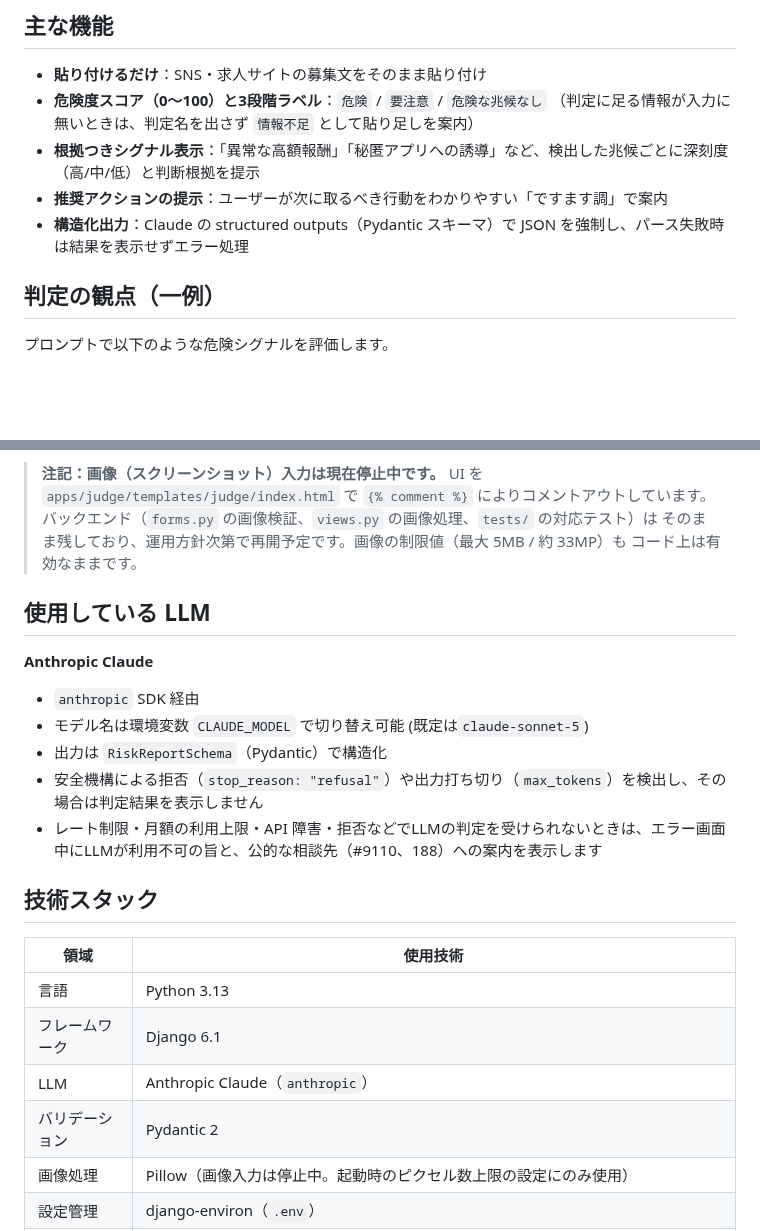
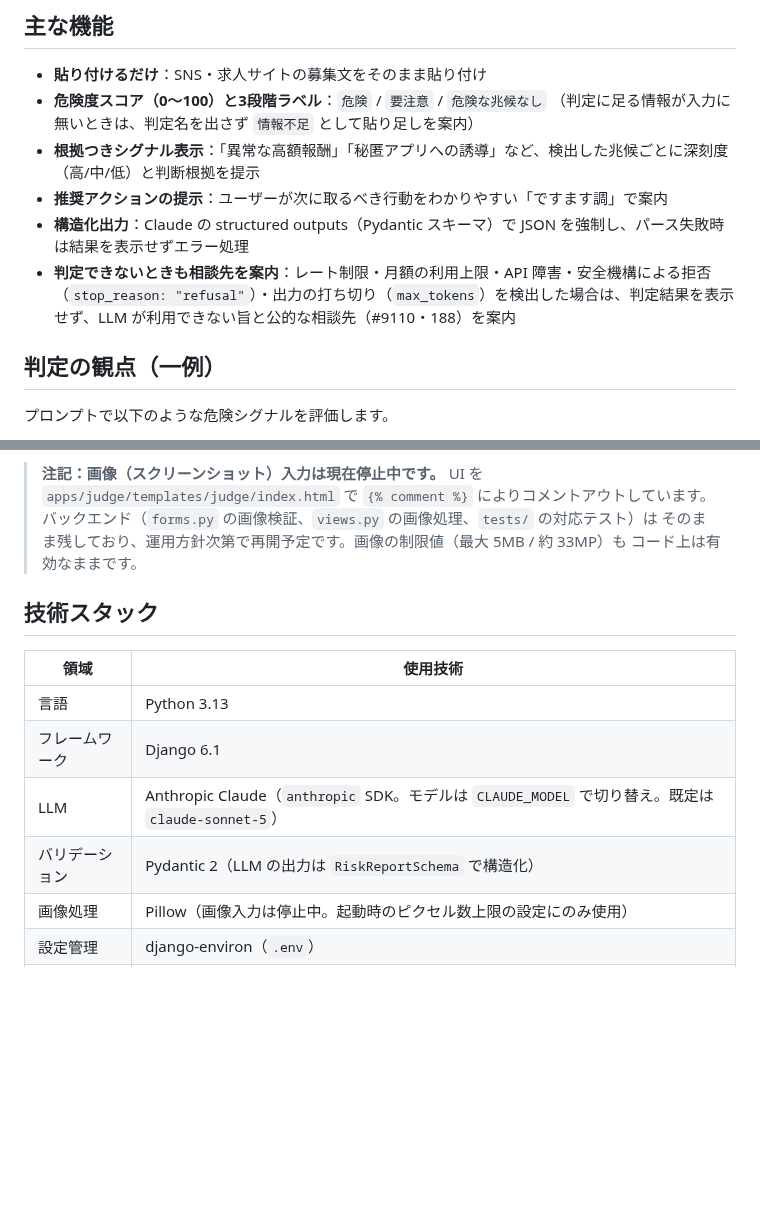
Before and after one commit to Friendly-Wisteria/byte-judge, a Markdown page: README.md, 2 parts joined by grey strips. GitHub-like rendering; blank space fills up the shorter version.

Commit message:
docs: 「使用している LLM」章を解消して重複を畳む
モデル名・SDK・構造化出力は「技術スタック」の表と同じ内容で、残る2項目は
LLM の紹介ではなく判定を返せないときの挙動だった。章の題目と中身が合っていない。

エラー時の挙動は「主な機能」へ、モデルの切り替えと出力スキーマは表へ寄せ、
章そのものを畳む。どの LLM を使うかは冒頭の紹介文と表で分かる。

Co-Authored-By: Claude Opus 5 <noreply@anthropic.com>

```diff
--- a/README.md
+++ b/README.md
@@ -21,6 +21,7 @@
 - **根拠つきシグナル表示**：「異常な高額報酬」「秘匿アプリへの誘導」など、検出した兆候ごとに深刻度（高/中/低）と判断根拠を提示
 - **推奨アクションの提示**：ユーザーが次に取るべき行動をわかりやすい「ですます調」で案内
 - **構造化出力**：Claude の structured outputs（Pydantic スキーマ）で JSON を強制し、パース失敗時は結果を表示せずエラー処理
+- **判定できないときも相談先を案内**：レート制限・月額の利用上限・API 障害・安全機構による拒否（`stop_reason: "refusal"`）・出力の打ち切り（`max_tokens`）を検出した場合は、判定結果を表示せず、LLM が利用できない旨と公的な相談先（#9110・188）を案内
 
 
 ## 判定の観点（一例）
@@ -49,24 +50,14 @@
 > そのまま残しており、運用方針次第で再開予定です。画像の制限値（最大 5MB / 約 33MP）も
 > コード上は有効なままです。
 
-## 使用している LLM
-
-**Anthropic Claude**
-- `anthropic` SDK 経由
-- モデル名は環境変数 `CLAUDE_MODEL` で切り替え可能 (既定は`claude-sonnet-5`)
-- 出力は `RiskReportSchema`（Pydantic）で構造化
-- 安全機構による拒否（`stop_reason: "refusal"`）や出力打ち切り（`max_tokens`）を検出し、その場合は判定結果を表示しません
-- レート制限・月額の利用上限・API 障害・拒否などでLLMの判定を受けられないときは、エラー画面中にLLMが利用不可の旨と、公的な相談先（#9110、188）への案内を表示します
-
-
 ## 技術スタック
 
 | 領域 | 使用技術 |
 |---|---|
 | 言語 | Python 3.13 |
 | フレームワーク | Django 6.1 |
-| LLM | Anthropic Claude（`anthropic`） |
-| バリデーション | Pydantic 2 |
+| LLM | Anthropic Claude（`anthropic` SDK。モデルは `CLAUDE_MODEL` で切り替え。既定は `claude-sonnet-5`） |
+| バリデーション | Pydantic 2（LLM の出力は `RiskReportSchema` で構造化） |
 | 画像処理 | Pillow（画像入力は停止中。起動時のピクセル数上限の設定にのみ使用） |
 | 設定管理 | django-environ（`.env`） |
 | データベース | PostgreSQL / SQLite のどちらも可（`DATABASE_URL` で指定。本番では明示が必須）。保存するのは1日の判定件数のみ |
```
